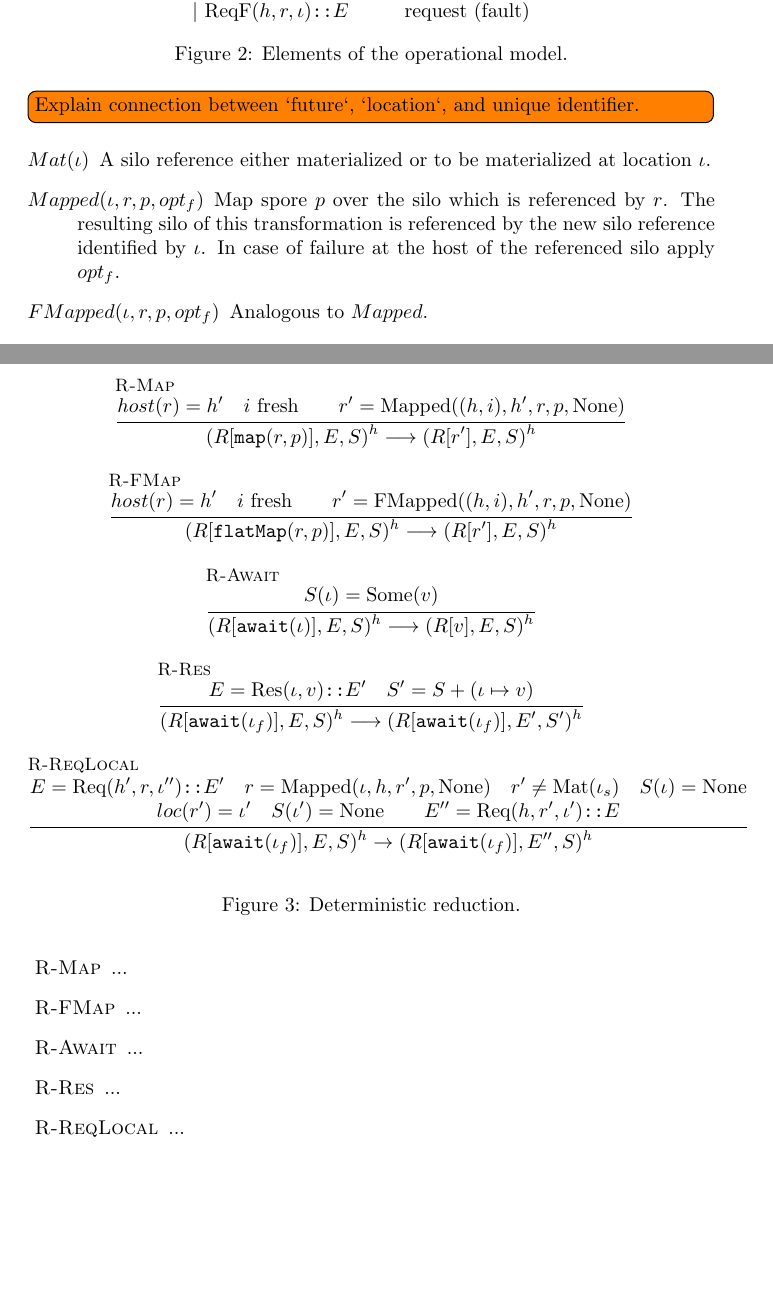
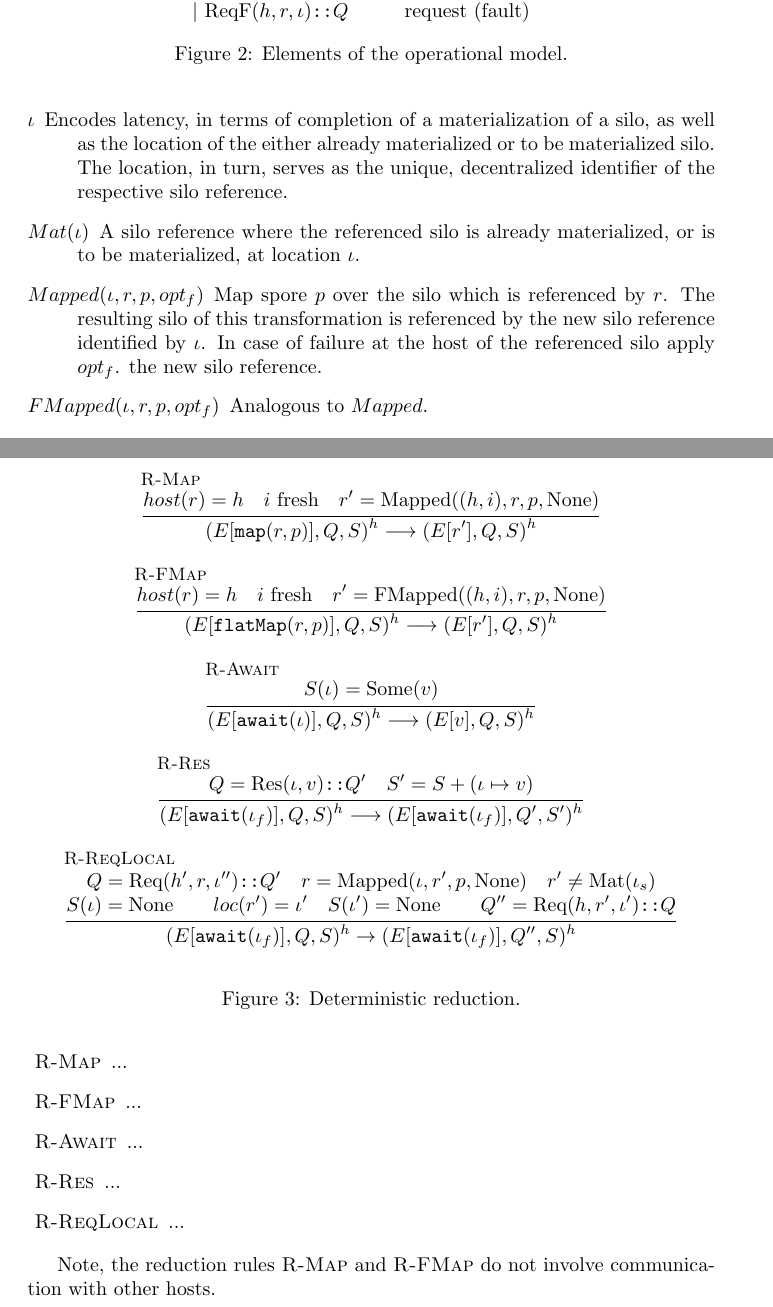
Before and after one commit to normenmueller/f-p.formal, a LaTeX document (formalization.tex): two parts of pages 3 and 5 of 7, joined at a grey line, cut so that both start at the same text, the shorter picture padded with empty space. Compiled offline with pdfLaTeX.

Commit message:
Add verbalisation

```diff
--- a/formalization.tex
+++ b/formalization.tex
@@ -113,5 +112,6 @@ E      ::=                                          & \mbox{{\it{message queue v
-\gap ~|~    \text{Req}(h, r, \iota) \texttt{::} E   & \mbox{request}  \\
-\gap ~|~    \text{ReqF}(h, r, \iota) \texttt{::} E  & \mbox{request (fault)} \\
+\gap ~|~    \text{Res}(\iota, v) \texttt{::} Q      & \mbox{response} \\
+\gap ~|~    \text{Req}(h, r, \iota) \texttt{::} Q   & \mbox{request}  \\
+\gap ~|~    \text{ReqF}(h, r, \iota) \texttt{::} Q  & \mbox{request (fault)} \\
 \ea$
 
 \caption{Elements of the operational model.}
@@ -119,13 +119,38 @@ E      ::=                                          & \mbox{{\it{message queue v
 
 \end{figure}
 
-\todo[inline]{Explain connection between `future`, `location`, and unique identifier.}
+\begin{description}
+\item[$\iota$] Encodes latency, in terms of completion of a materialization of a
+  silo, as well as the location of the either already materialized or to be
+    materialized silo. The location, in turn, serves as the unique,
+    decentralized identifier of the respective silo reference.
 
-\begin{description}
-\item[$Mat(\iota)$] A silo reference either materialized or to be materialized at location $\iota$.
-% In this case \iota gives us the location of the materialized silo.
 
-\item[$Mapped(\iota, r, p, opt_f)$] Map spore $p$ over the silo which is referenced by $r$. The resulting silo of this transformation is referenced by the new silo reference identified by $\iota$. In case of failure at the host of the referenced silo apply $opt_f$.
+% << Network communication >>
+% val r0: SiloRef[List[Vehicle]] = Silo.fromTextFile(h)("hdfs://...")  ~~> Mat((h,0))
+% r0.id    == (h,0)                                                         ^
+% host(r0) == h                                                             |
+%                                                                           |
+% << No network communication >>                                            |
+% val r1: SiloRef[List[Vehicle]] = r0 map sp0                          ~~> Mapped((h,1), r0, sp0, None)
+% r1.id    == (h,1)
+% host(r1) == h
+%
+% << Network communication >>
+% val r2: SiloRef[List[Vehicle]] = Silo.fromTextFile(h)("hdfs://...")  ~~> Mat(???)
+% r2.id    ==
+% host(r2) ==
+
+
+\item[$Mat(\iota)$] A silo reference where the referenced silo is already
+  materialized, or is to be materialized, at location $\iota$.
+  % In this case \iota gives us the location of the materialized silo.
+
+\item[$Mapped(\iota, r, p, opt_f)$] Map spore $p$ over the silo which is
+  referenced by $r$. The resulting silo of this transformation is referenced by
+    the new silo reference identified by $\iota$. In case of failure at the host
+    of the referenced silo apply $opt_f$. % Clearly, \iota is the identifier of
+    the new silo reference.
 
 %      r     --> s  @ host(r)
 %                ^
@@ -192,20 +234,18 @@ E ::=              & \mbox{\it{evaluation contexts:}} \\
 \begin{mathpar}
 \inferrule[\textsc{R-Map}]
 {
-  host(r) = h' \quad i~\text{fresh} \\
-  r' = \text{Mapped}((h, i), h', r, p, \text{None})
+  host(r) = h \quad i~\text{fresh} \quad r' = \text{Mapped}((h, i), r, p, \text{None})
 }
 {
-  (R[\texttt{map}(r, p)], E, S)^h \longrightarrow (R[r'], E, S)^h
+  (E[\texttt{map}(r, p)], Q, S)^h \longrightarrow (E[r'], Q, S)^h
 }
 
 \inferrule[\textsc{R-FMap}]
 {
-  host(r) = h' \quad i~\text{fresh} \\
-  r' = \text{FMapped}((h, i), h', r, p, \text{None})
+  host(r) = h \quad i~\text{fresh} \quad r' = \text{FMapped}((h, i), r, p, \text{None})
 }
 {
-  (R[\texttt{flatMap}(r, p)], E, S)^h \longrightarrow (R[r'], E, S)^h
+  (E[\texttt{flatMap}(r, p)], Q, S)^h \longrightarrow (E[r'], Q, S)^h
 }
 
 \inferrule[\textsc{R-Await}]
@@ -213,25 +253,28 @@ E ::=              & \mbox{\it{evaluation contexts:}} \\
   S(\iota) = \text{Some}(v)
 }
 {
-  (R[\texttt{await}(\iota)], E, S)^h \longrightarrow (R[v], E, S)^h
+  (E[\texttt{await}(\iota)], Q, S)^h \longrightarrow (E[v], Q, S)^h
 }
 
 \inferrule[\textsc{R-Res}]
 {
-  E = \text{Res}(\iota, v) \texttt{::} E' \quad S' = S + (\iota \mapsto v)
+  Q = \text{Res}(\iota, v) \texttt{::} Q' \quad S' = S + (\iota \mapsto v)
 }
 {
-  (R[\texttt{await}(\iota_f)], E, S)^h \longrightarrow (R[\texttt{await}(\iota_f)], E', S')^h
+  (E[\texttt{await}(\iota_f)], Q, S)^h \longrightarrow (E[\texttt{await}(\iota_f)], Q', S')^h
 }
 
 \inferrule[\textsc{R-ReqLocal}]
 {
-  E = \text{Req}(h', r, \iota'') \texttt{::} E' \quad r = \text{Mapped}(\iota, h, r', p, \text{None}) \quad r' \neq \text{Mat}(\iota_s) \quad S(\iota) = \text{None} \\
-  loc(r') = \iota' \quad S(\iota') = \text{None} \\
-  E'' = \text{Req}(h, r', \iota') \texttt{::} E
+  Q        = \text{Req}(h', r, \iota'') \texttt{::} Q'    \quad %
+  r        = \text{Mapped}(\iota, r', p, \text{None})     \quad %
+  r'     \neq \text{Mat}(\iota_s)                         \\ %\quad %
+  S(\iota) = \text{None}                                  \\
+  loc(r')  = \iota' \quad S(\iota') = \text{None}         \\ % XXX
+  Q''      = \text{Req}(h, r', \iota') \texttt{::} Q
 }
 {
-  (R[\texttt{await}(\iota_f)], E, S)^h \rightarrow (R[\texttt{await}(\iota_f)], E'', S)^h
+  (E[\texttt{await}(\iota_f)], Q, S)^h \rightarrow (E[\texttt{await}(\iota_f)], Q'', S)^h
 }
 \end{mathpar}
 \caption{Deterministic reduction.}
@@ -248,6 +291,9 @@ E ::=              & \mbox{\it{evaluation contexts:}} \\
 
 \item[\textsc{R-ReqLocal}] ...
 \end{description}
+
+Note, the reduction rules \textsc{R-Map} and \textsc{R-FMap} do not involve
+communication with other hosts.
 
 \newpage
 
```
Also changed, not shown: formalization.tex (50 more changed lines).
